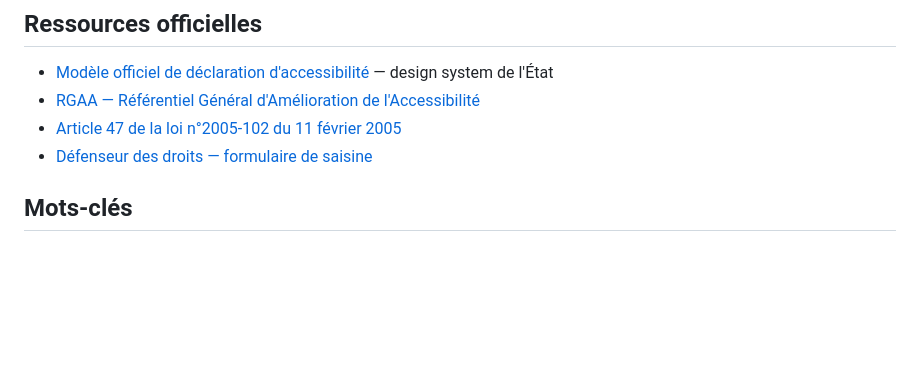
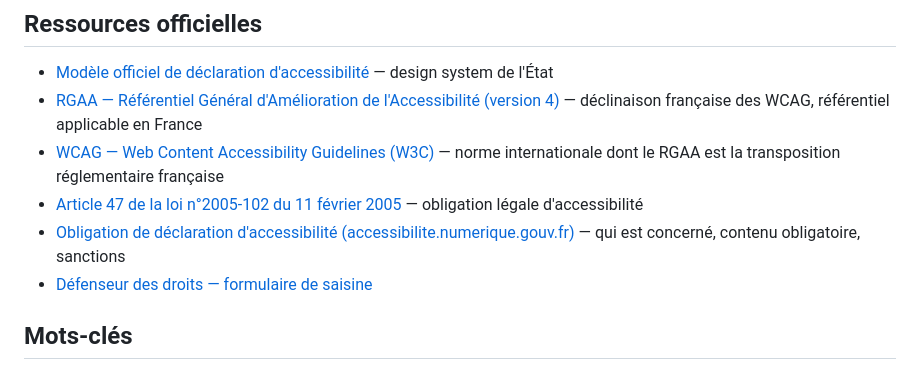
Before and after one commit to Institut-du-Numerique-Responsable/claude_skill_accessibilite, a Markdown page: README.md, the part around the change. Drawn GitHub-style; blank space fills up the shorter version.

Commit message:
Ajouter liens WCAG, obligations et RGAA v4 dans les ressources

```diff
--- a/README.md
+++ b/README.md
@@ -176,8 +176,10 @@ Contributions bienvenues via **pull request** — pas de push direct sur
 ## Ressources officielles
 
 - [Modèle officiel de déclaration d'accessibilité](https://design.numerique.gouv.fr/outils/exemple-declaration-accessibilite/) — design system de l'État
-- [RGAA — Référentiel Général d'Amélioration de l'Accessibilité](https://accessibilite.numerique.gouv.fr/)
-- [Article 47 de la loi n°2005-102 du 11 février 2005](https://www.legifrance.gouv.fr/loda/article_lc/LEGIARTI000031977820)
+- [RGAA — Référentiel Général d'Amélioration de l'Accessibilité (version 4)](https://accessibilite.numerique.gouv.fr/) — déclinaison française des WCAG, référentiel applicable en France
+- [WCAG — Web Content Accessibility Guidelines (W3C)](https://www.w3.org/WAI/standards-guidelines/wcag/) — norme internationale dont le RGAA est la transposition réglementaire française
+- [Article 47 de la loi n°2005-102 du 11 février 2005](https://www.legifrance.gouv.fr/loda/article_lc/LEGIARTI000031977820) — obligation légale d'accessibilité
+- [Obligation de déclaration d'accessibilité (accessibilite.numerique.gouv.fr)](https://accessibilite.numerique.gouv.fr/obligations/) — qui est concerné, contenu obligatoire, sanctions
 - [Défenseur des droits — formulaire de saisine](https://formulaire.defenseurdesdroits.fr/)
 
 ## Mots-clés
```
